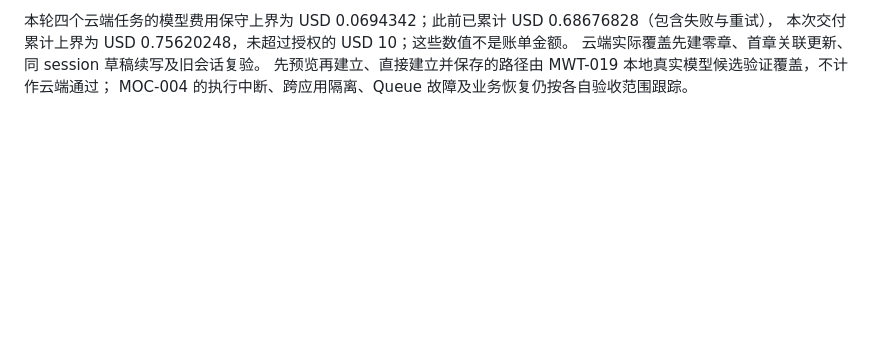
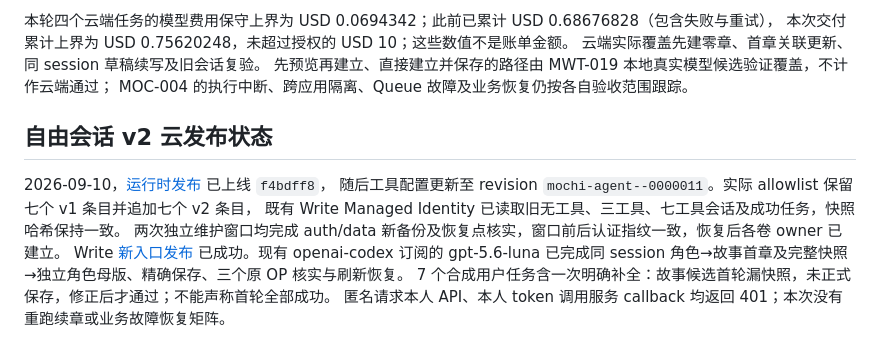
Before and after one commit to Sappanwood/mochi, a Markdown page: docs/ADMIN.md, the part around the change. GitHub-like rendering; blank space fills up the shorter version.

Commit message:
docs: update free-session v2 cloud status

```diff
--- a/docs/ADMIN.md
+++ b/docs/ADMIN.md
@@ -292,3 +292,15 @@ Write `mochi-write--0000005` 接入后，真实 `deepseek-v4-flash` 的独立草
 云端实际覆盖先建零章、首章关联更新、同 session 草稿续写及旧会话复验。
 先预览再建立、直接建立并保存的路径由 MWT-019 本地真实模型候选验证覆盖，不计作云端通过；
 MOC-004 的执行中断、跨应用隔离、Queue 故障及业务恢复仍按各自验收范围跟踪。
+
+
+## 自由会话 v2 云发布状态
+
+2026-09-10，[运行时发布](https://github.com/Sappanwood/mochi/actions/runs/34490119288) 已上线 `f4bdff8`，
+随后工具配置更新至 revision `mochi-agent--0000011`。实际 allowlist 保留七个 v1 条目并追加七个 v2 条目，
+既有 Write Managed Identity 已读取旧无工具、三工具、七工具会话及成功任务，快照哈希保持一致。
+两次独立维护窗口均完成 auth/data 新备份及恢复点核实，窗口前后认证指纹一致，恢复后各卷 owner 已建立。
+Write [新入口发布](https://github.com/Sappanwood/mochi-write/actions/runs/34492485165) 已成功。现有 openai-codex 订阅的
+gpt-5.6-luna 已完成同 session 角色→故事首章及完整快照→独立角色母版、精确保存、三个原 OP 核实与刷新恢复。
+7 个合成用户任务含一次明确补全：故事候选首轮漏快照，未正式保存，修正后才通过；不能声称首轮全部成功。
+匿名请求本人 API、本人 token 调用服务 callback 均返回 401；本次没有重跑续章或业务故障恢复矩阵。
```
Also changed, not shown: docs/API.md (+1 -1 lines), docs/APP_TOOLS.md (+1 -1 lines).
